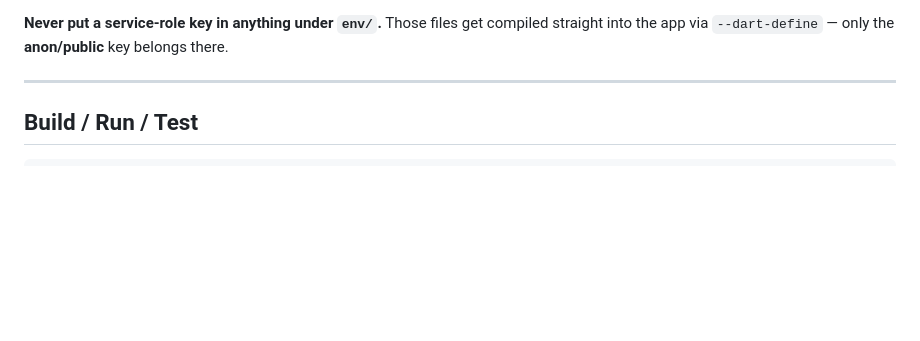
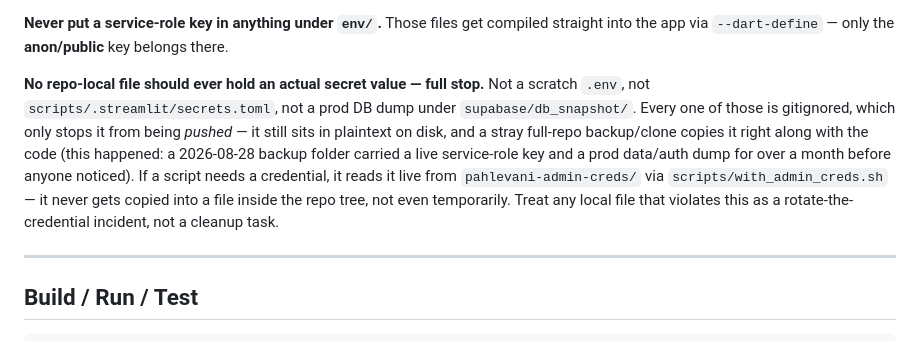
Before and after one commit to moonfriend/Pahlevani, a Markdown page: CLAUDE.md, the part around the change. GitHub-like rendering; blank space fills up the shorter version.

Commit message:
docs: make explicit that no repo-local file may ever hold a secret value
Prompted by finding a live service-role key and a prod DB dump sitting in
plaintext inside an old backup folder's repo copy (scripts/.streamlit/secrets.toml,
supabase/db_snapshot/) for over a month. Gitignore only stops these from being
pushed, not from being copied wholesale by any future backup/clone. The intended
design (vault + with_admin_creds.sh, nothing persisted in-tree) was already
documented but not stated as an absolute rule — this closes that gap.

Co-Authored-By: Claude Sonnet 5 <noreply@anthropic.com>

```diff
--- a/CLAUDE.md
+++ b/CLAUDE.md
@@ -74,6 +74,17 @@ and the `scripts/*.py` one-off tools (see their own docstrings for exact invocat
 
 **Never put a service-role key in anything under `env/`.** Those files get compiled
 straight into the app via `--dart-define` — only the **anon/public** key belongs there.
+
+**No repo-local file should ever hold an actual secret value — full stop.** Not a scratch
+`.env`, not `scripts/.streamlit/secrets.toml`, not a prod DB dump under
+`supabase/db_snapshot/`. Every one of those is gitignored, which only stops it from being
+*pushed* — it still sits in plaintext on disk, and a stray full-repo backup/clone copies it
+right along with the code (this happened: a 2026-08-28 backup folder carried a live
+service-role key and a prod data/auth dump for over a month before anyone noticed). If a
+script needs a credential, it reads it live from `pahlevani-admin-creds/` via
+`scripts/with_admin_creds.sh` — it never gets copied into a file inside the repo tree, not
+even temporarily. Treat any local file that violates this as a rotate-the-credential
+incident, not a cleanup task.
 
 ---
 
```
